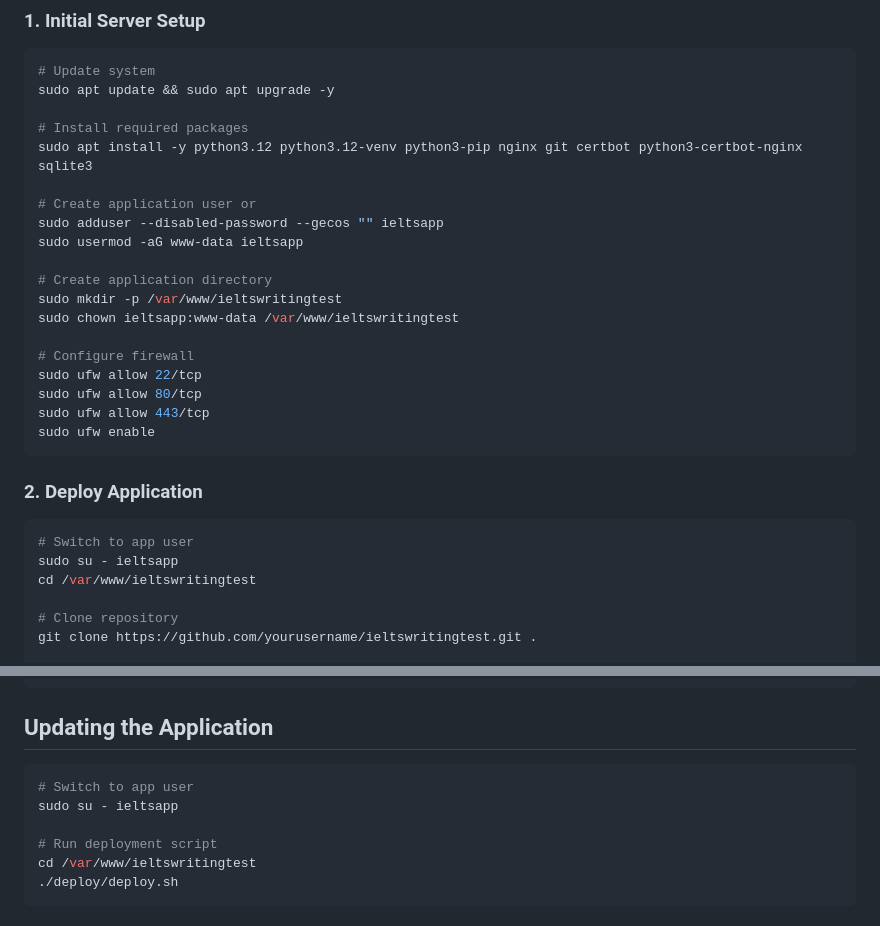
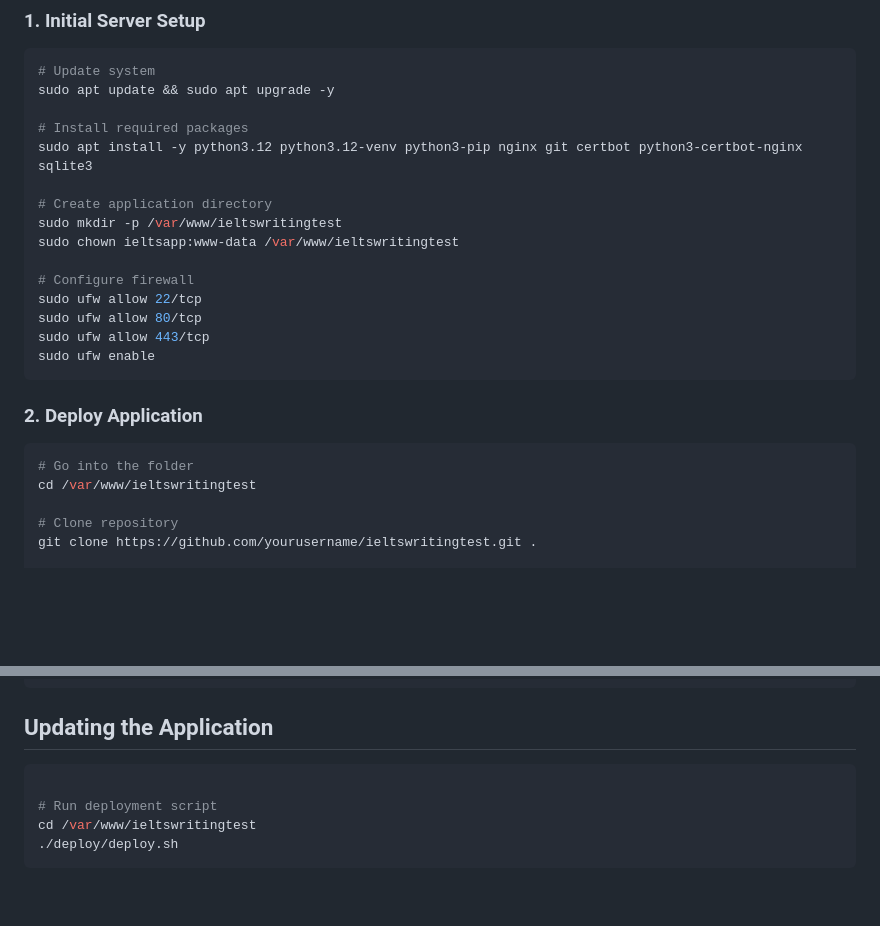
Before and after one commit to ncvphuong/prepme-ieltswritingtest, a Markdown page: deploy/README.md, 2 parts joined by grey strips. Drawn GitHub-style; blank space fills up the shorter version.

````diff
--- a/deploy/README.md
+++ b/deploy/README.md
@@ -24,10 +24,6 @@ sudo apt update && sudo apt upgrade -y
 # Install required packages
 sudo apt install -y python3.12 python3.12-venv python3-pip nginx git certbot python3-certbot-nginx sqlite3
 
-# Create application user or
-sudo adduser --disabled-password --gecos "" ieltsapp
-sudo usermod -aG www-data ieltsapp
-
 # Create application directory
 sudo mkdir -p /var/www/ieltswritingtest
 sudo chown ieltsapp:www-data /var/www/ieltswritingtest
@@ -42,8 +38,7 @@ sudo ufw enable
 ### 2. Deploy Application
 
 ```bash
-# Switch to app user
-sudo su - ieltsapp
+# Go into the folder
 cd /var/www/ieltswritingtest
 
 # Clone repository
@@ -131,8 +126,6 @@ sudo crontab -e
 ## Updating the Application
 
 ```bash
-# Switch to app user
-sudo su - ieltsapp
 
 # Run deployment script
 cd /var/www/ieltswritingtest
````
